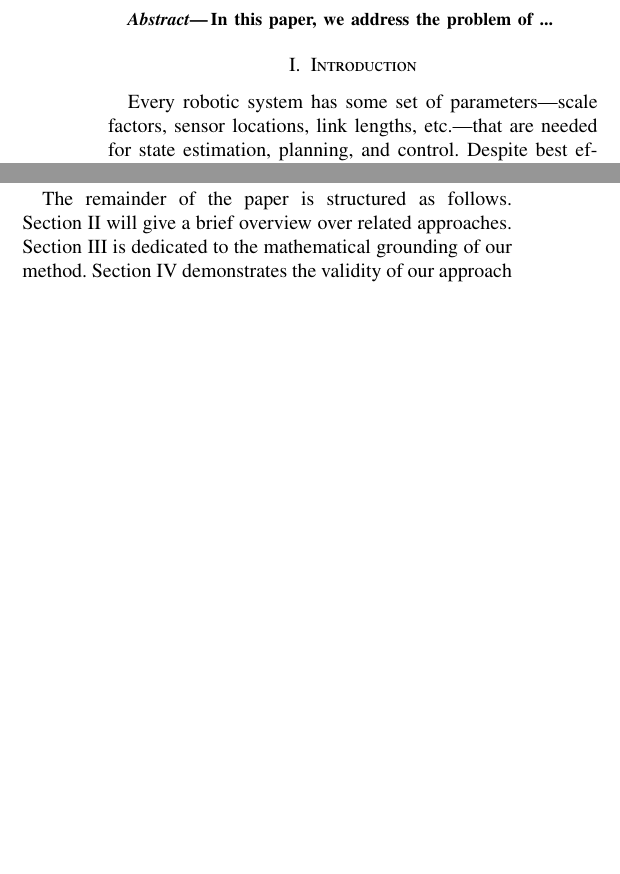
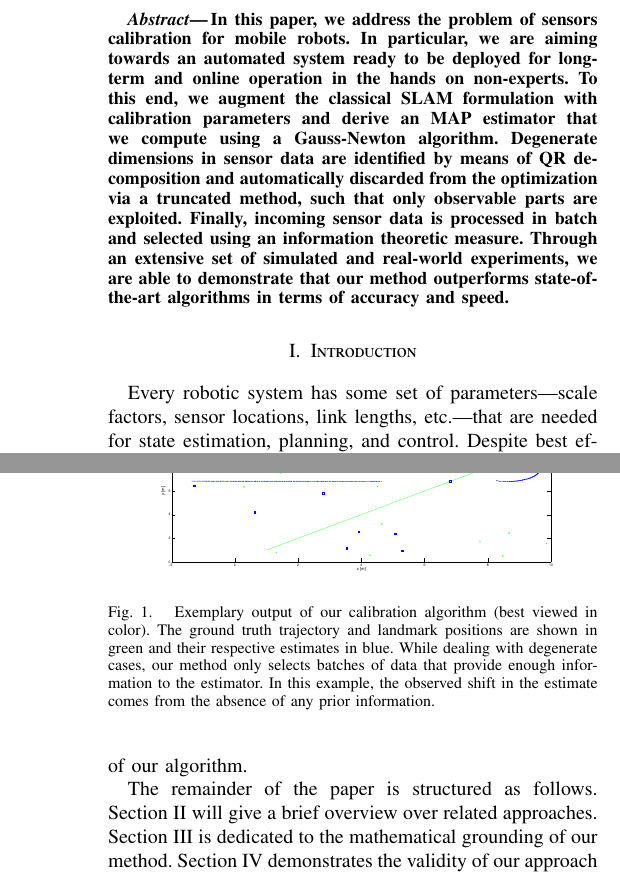
Before and after one commit to jmaye/self-calib, a LaTeX paper (papers/icra13/main.tex, which reads papers/icra13/src/abstract.tex, papers/icra13/src/introduction.tex): two parts of the columns of page 1 of 6 before the commit and two parts of the columns of pages 1 and 2 of 7 after it, joined at a grey line, cut so that both start at the same text, the shorter picture padded with empty space. Compiled offline with pdfLaTeX.

Commit message:
update some stuff

```diff
--- a/papers/icra13/src/abstract.tex
+++ b/papers/icra13/src/abstract.tex
@@ -1 +1,12 @@
-In this paper, we address the problem of ...
+In this paper, we address the problem of sensors calibration for mobile robots.
+In particular, we are aiming towards an automated system ready to be deployed
+for long-term and online operation in the hands on non-experts. To this end, we
+augment the classical SLAM formulation with calibration parameters and derive
+an MAP estimator that we compute using a Gauss-Newton algorithm. Degenerate
+dimensions in sensor data are identified by means of QR decomposition and
+automatically discarded from the optimization via a truncated method, such that
+only observable parts are exploited. Finally, incoming sensor data is processed
+in batch and selected using an information theoretic measure. Through an
+extensive set of simulated and real-world experiments, we are able to
+demonstrate that our method outperforms state-of-the-art algorithms in terms
+of accuracy and speed.
--- a/papers/icra13/src/introduction.tex
+++ b/papers/icra13/src/introduction.tex
@@ -70,6 +70,19 @@ accumulating a batch of data that may be used to calibrate an full robot system.
 The only requirement is that it is possible to implement a batch Gauss-Newton
 estimator for the system state and calibration parameters based on a set of
-measurements.
+measurements. Fig.~\ref{fig:calib_demo} shows a typical calibration run of our
+algorithm.
+
+\begin{figure}[t]
+\centering
+\includegraphics[width=\columnwidth]{fig/slam_calib_it3.eps}
+\caption{Exemplary output of our calibration algorithm (best viewed in
+color). The ground truth trajectory and landmark positions are shown in green
+and their respective estimates in blue. While dealing with degenerate cases, our
+method only selects batches of data that provide enough information to the
+estimator. In this example, the observed shift in the estimate comes from the
+absence of any prior information.}
+\label{fig:calib_demo}
+\end{figure}
 
 The remainder of the paper is structured as follows. Section~\ref{sec:rel}
 will give a brief overview over related approaches. Section~\ref{sec:model} is
```
Also changed, not shown: papers/icra13/fig/loc_calib_it3.eps (added), papers/icra13/fig/slam_calib_it3.eps (added), papers/icra13/src/introduction.tex (2 more changed lines).
